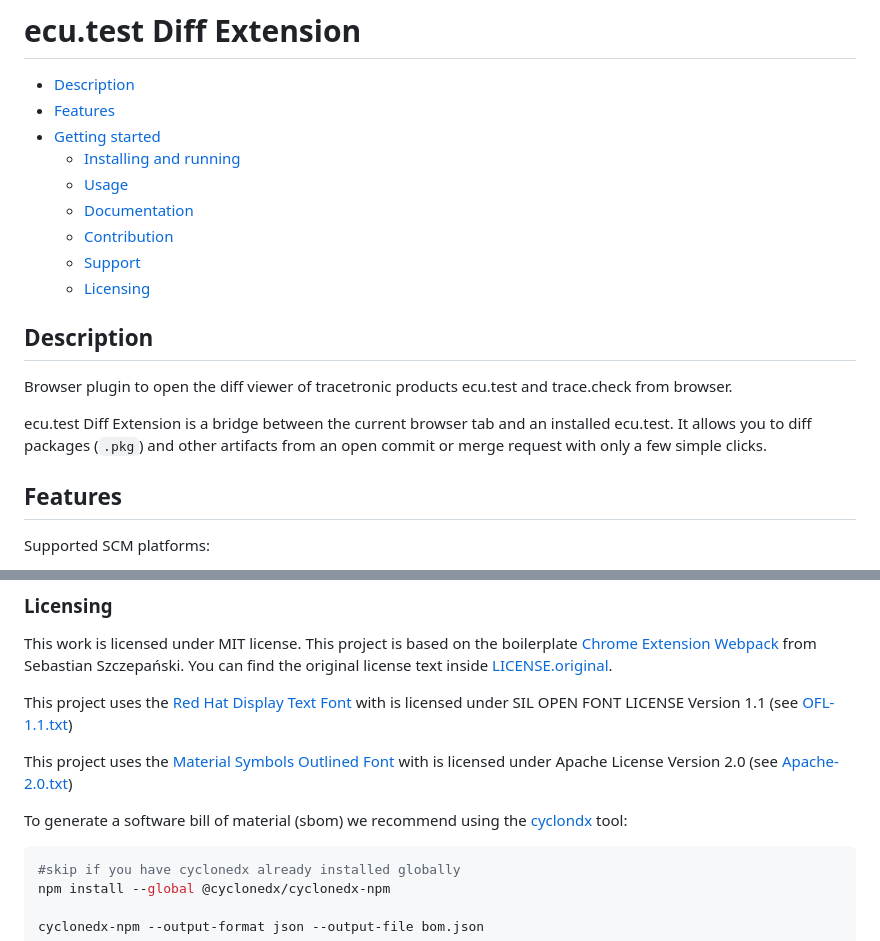
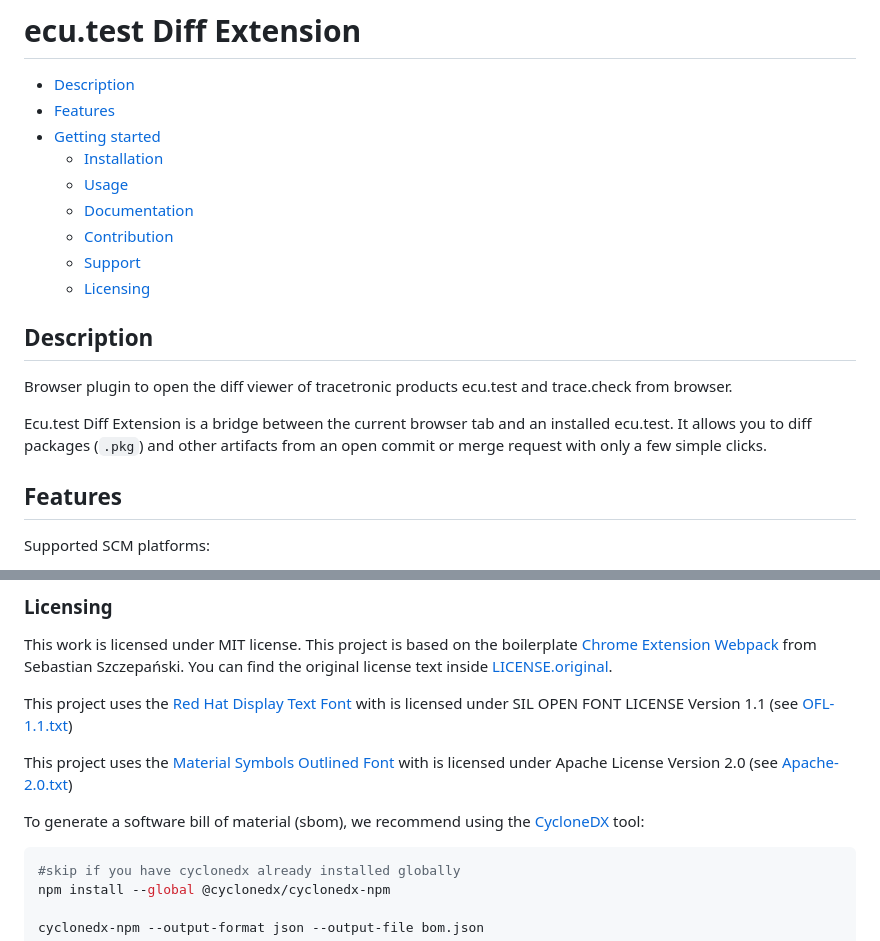
Before and after one commit to tracetronic/ecu.test-diff, a Markdown page: README.md, 2 parts joined by grey strips. Drawn GitHub-style.

````diff
--- a/README.md
+++ b/README.md
@@ -3,7 +3,7 @@
 - [Description](#description)
 - [Features](#features)
 - [Getting started](#getting-started)
-  - [Installing and running](#installing-and-running)
+  - [Installation](#installation)
   - [Usage](#usage)
   - [Documentation](#documentation)
   - [Contribution](#contribution)
@@ -14,7 +14,9 @@
 
 Browser plugin to open the diff viewer of tracetronic products ecu.test and trace.check from browser.
 
-ecu.test Diff Extension is a bridge between the current browser tab and an installed ecu.test. It allows you to diff packages (`.pkg`) and other artifacts from an open commit or merge request with only a few simple clicks.
+Ecu.test Diff Extension is a bridge between the current browser tab and an installed ecu.test.
+It allows you to diff packages (`.pkg`)
+and other artifacts from an open commit or merge request with only a few simple clicks.
 
 ## Features
 
@@ -101,7 +104,7 @@ This project uses the [Red Hat Display Text Font](https://github.com/RedHatOffic
 
 This project uses the [Material Symbols Outlined Font](https://fonts.google.com/icons) with is licensed under Apache License Version 2.0 (see [Apache-2.0.txt](./LICENSES/Apache-2.0.txt))
 
-To generate a software bill of material (sbom) we recommend using the [cyclondx](https://github.com/CycloneDX/cyclonedx-node-npm) tool:
+To generate a software bill of material (sbom), we recommend using the [CycloneDX](https://github.com/CycloneDX/cyclonedx-node-npm) tool:
 
 ```bash
 #skip if you have cyclonedx already installed globally
````
Also changed, not shown: other parts of README.md (+12 -11 lines).
